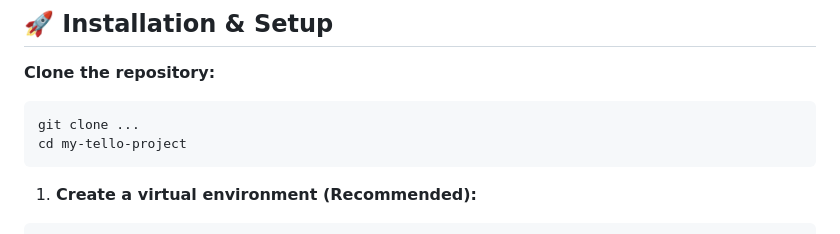
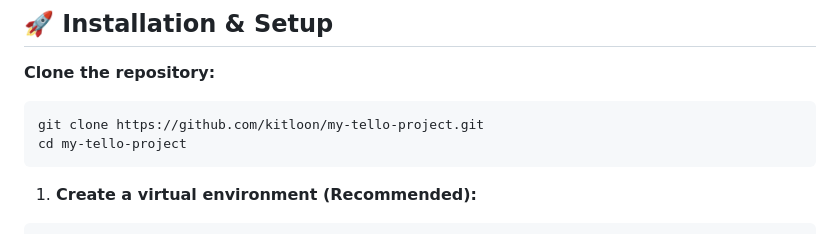
Before and after one commit to kitloon/my-tello-project, a Markdown page: README.md, the part around the change. Drawn GitHub-style.

````diff
--- a/README.md
+++ b/README.md
@@ -19,7 +19,7 @@ Ensure you have Python 3.8+ installed. The main libraries used are:
 
 **Clone the repository:**
 ```
-git clone ...
+git clone https://github.com/kitloon/my-tello-project.git
 cd my-tello-project
 ```
 
````
